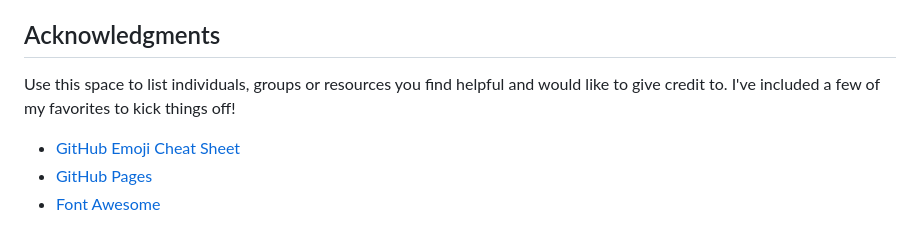
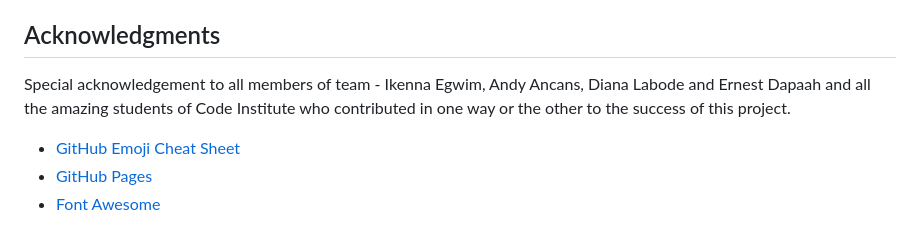
Before and after one commit to Diana-is-Coding/R-P-S, a Markdown page: README.md, the part around the change. Drawn GitHub-style.

```diff
--- a/README.md
+++ b/README.md
@@ -397,7 +397,7 @@ The W3C Markup Validator and W3C CSS Validator Services were used to check my co
 <!-- ACKNOWLEDGMENTS -->
 <h2 id="acknowledgments">Acknowledgments</h2>
 
-Use this space to list individuals, groups or resources you find helpful and would like to give credit to. I've included a few of my favorites to kick things off!
+Special acknowledgement to all members of team - Ikenna Egwim, Andy Ancans, Diana Labode and Ernest Dapaah and all the amazing students of Code Institute who contributed in one way or the other to the success of this project.
 
 - [GitHub Emoji Cheat Sheet](https://www.webpagefx.com/tools/emoji-cheat-sheet)
 - [GitHub Pages](https://pages.github.com)
```
